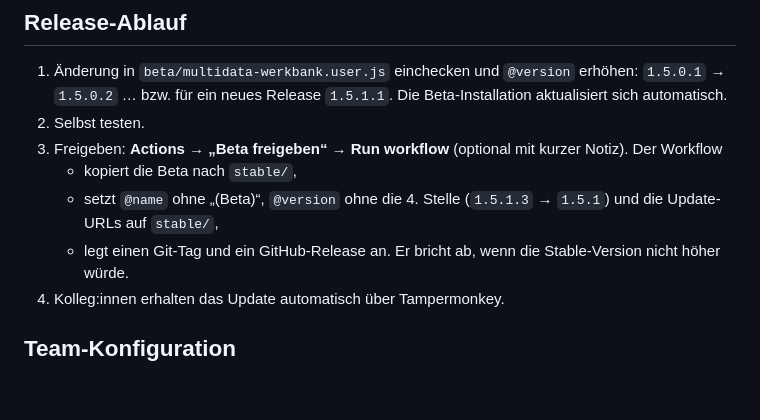
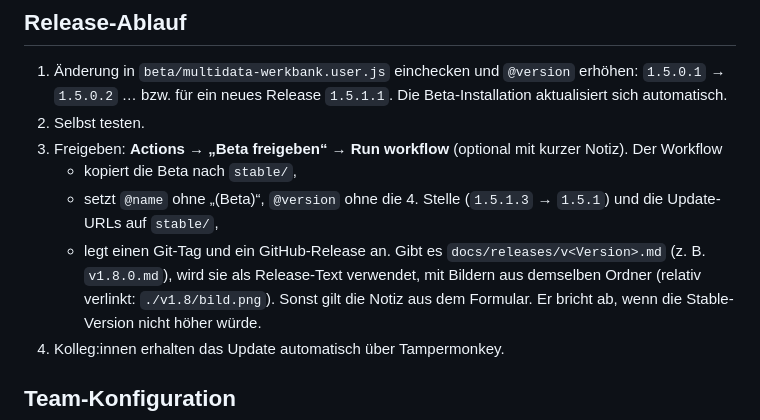
Before and after one commit to AleB-Roni/multidata-AleWorkbench, a Markdown page: README.md, the part around the change. Drawn GitHub-style; blank space fills up the shorter version.

```diff
--- a/README.md
+++ b/README.md
@@ -55,7 +55,7 @@ Bitte **nicht beide** gleichzeitig aktiv haben; es läuft ohnehin nur die zuerst
 3. Freigeben: **Actions → „Beta freigeben“ → Run workflow** (optional mit kurzer Notiz). Der Workflow
    - kopiert die Beta nach `stable/`,
    - setzt `@name` ohne „(Beta)“, `@version` ohne die 4. Stelle (`1.5.1.3` → `1.5.1`) und die Update-URLs auf `stable/`,
-   - legt einen Git-Tag und ein GitHub-Release an.
+   - legt einen Git-Tag und ein GitHub-Release an. Gibt es `docs/releases/v<Version>.md` (z. B. `v1.8.0.md`), wird sie als Release-Text verwendet, mit Bildern aus demselben Ordner (relativ verlinkt: `./v1.8/bild.png`). Sonst gilt die Notiz aus dem Formular.
    Er bricht ab, wenn die Stable-Version nicht höher würde.
 4. Kolleg:innen erhalten das Update automatisch über Tampermonkey.
 
```
Also changed, not shown: docs/releases/v1.8.0.md (added, +35 -0 lines), docs/releases/v1.8/1-suche.png (added), docs/releases/v1.8/2-ticket.png (added), docs/releases/v1.8/3-buchen.png (added), docs/releases/v1.8/4-zeiten.png (added), docs/releases/v1.8/5-einstellungen.png (added), docs/releases/v1.8/6-dunkel.png (added), 1 other file.
